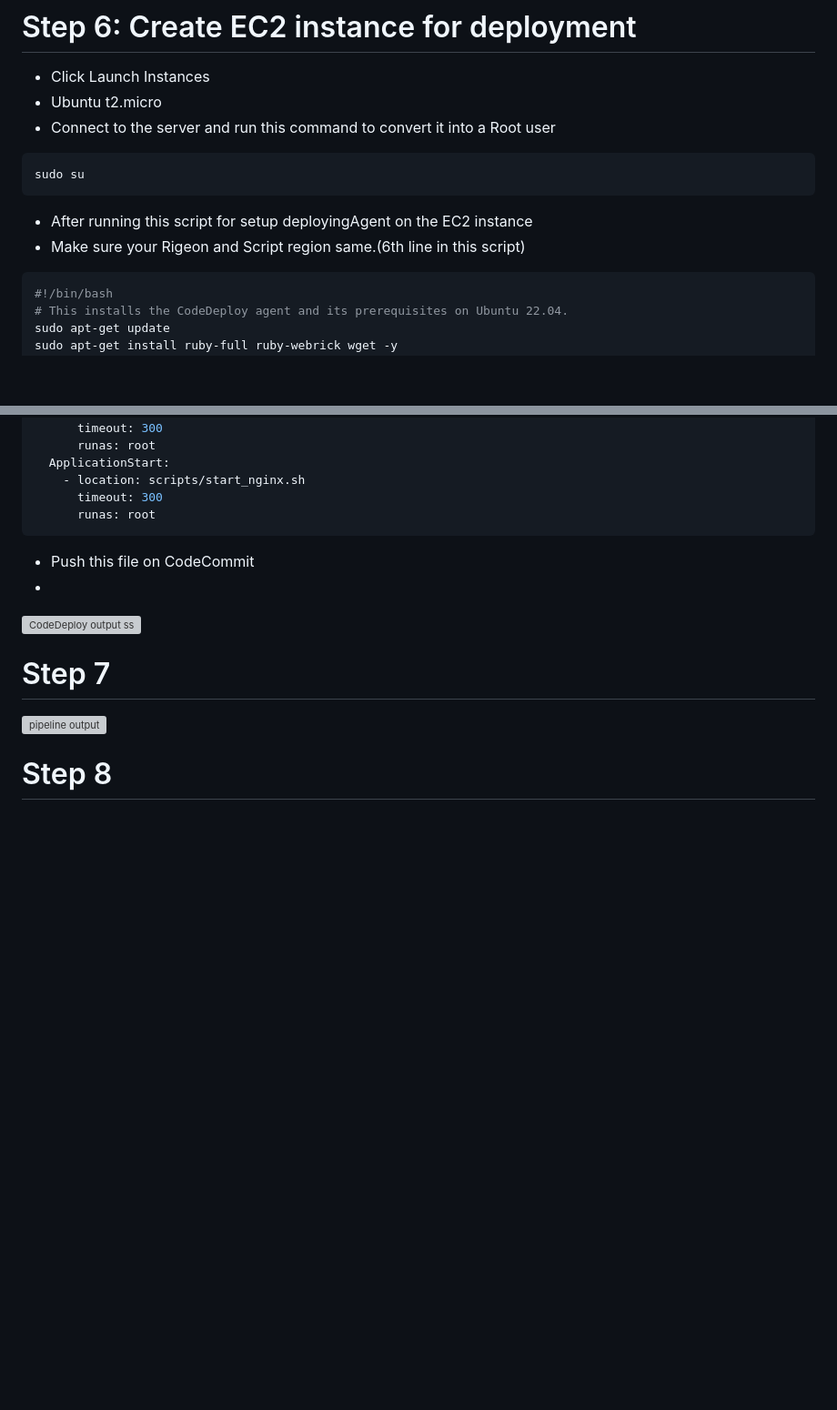
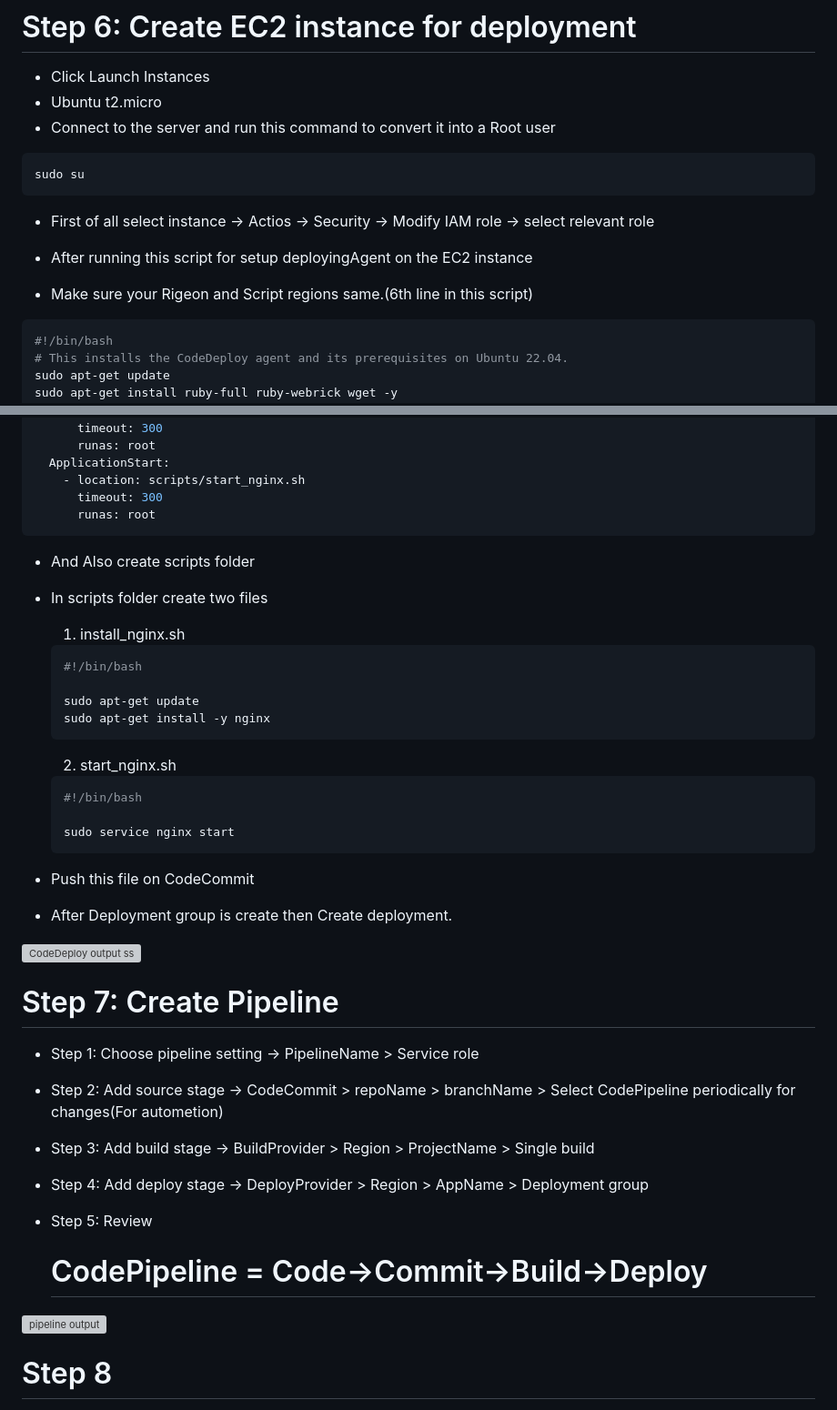
Before and after one commit to darjidhruv26/AWS_CICD_Project, a Markdown page: README.md, 2 parts joined by grey strips. Shown at 91% size. Drawn GitHub-style; blank space fills up the shorter version; grey boxes are pictures that could not be loaded.

Commit message:
Finel commit

````diff
--- a/README.md
+++ b/README.md
@@ -86,9 +86,10 @@ artifacts:
 ```bash
 sudo su
 ```
+- First of all select instance -> Actios -> Security -> Modify IAM role -> select relevant role
 
 - After running this script for setup deployingAgent on the EC2 instance
-- Make sure your Rigeon and Script region same.(6th line in this script)
+- Make sure your Rigeon and Script regions same.(6th line in this script)
 
 ```bash
 #!/bin/bash
@@ -130,11 +131,37 @@ hooks:
       timeout: 300
       runas: root
 ```
+
+- And Also create scripts folder
+- In scripts folder create two files
+   1. install_nginx.sh
+   ```bash
+   #!/bin/bash
+
+   sudo apt-get update
+   sudo apt-get install -y nginx
+   ```
+   2. start_nginx.sh
+   ```bash
+   #!/bin/bash
+
+  sudo service nginx start
+   ```
 - Push this file on CodeCommit
--
+
+- After Deployment group is create then Create deployment.
+
 ![CodeDeploy output ss](https://github.com/darjidhruv26/AWS_CICD_Project/assets/90086813/9a147120-e7d0-4251-bab0-664997f90511)
 
-# Step 7
+# Step 7: Create Pipeline
+
+- Step 1: Choose pipeline setting -> PipelineName > Service role
+- Step 2: Add source stage -> CodeCommit > repoName > branchName > Select CodePipeline periodically for changes(For autometion)
+- Step 3: Add build stage -> BuildProvider > Region > ProjectName > Single build
+- Step 4: Add deploy stage -> DeployProvider > Region > AppName > Deployment group
+- Step 5: Review
+
+  # CodePipeline = Code->Commit->Build->Deploy
 ![pipeline output](https://github.com/darjidhruv26/AWS_CICD_Project/assets/90086813/78bab773-32f5-48a0-bea3-1b6f2711f635)
 
 # Step 8
````
